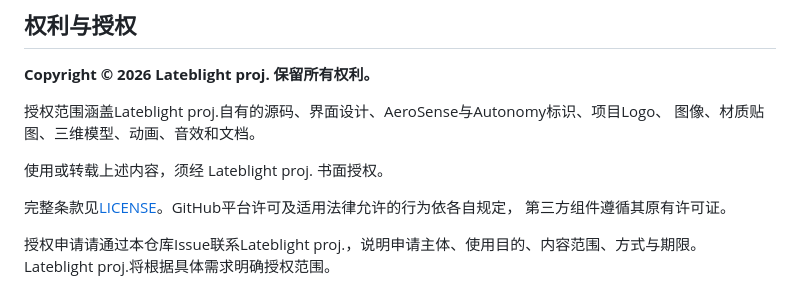
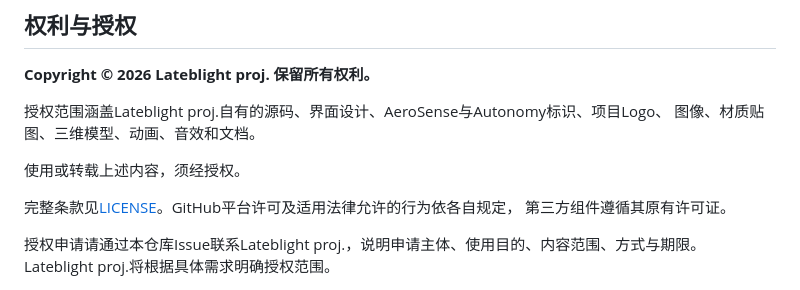
Before and after one commit to LateBlightProj/AeroSense, a Markdown page: README.md, the part around the change. GitHub-like rendering.

Commit message:
Shorten authorization notice

```diff
--- a/README.md
+++ b/README.md
@@ -39,7 +39,7 @@ GitHub Actions执行设备协议与控制逻辑测试，每次运行关联源码
 授权范围涵盖Lateblight proj.自有的源码、界面设计、AeroSense与Autonomy标识、项目Logo、
 图像、材质贴图、三维模型、动画、音效和文档。
 
-使用或转载上述内容，须经 Lateblight proj. 书面授权。
+使用或转载上述内容，须经授权。
 
 完整条款见[LICENSE](LICENSE)。GitHub平台许可及适用法律允许的行为依各自规定，
 第三方组件遵循其原有许可证。
```
